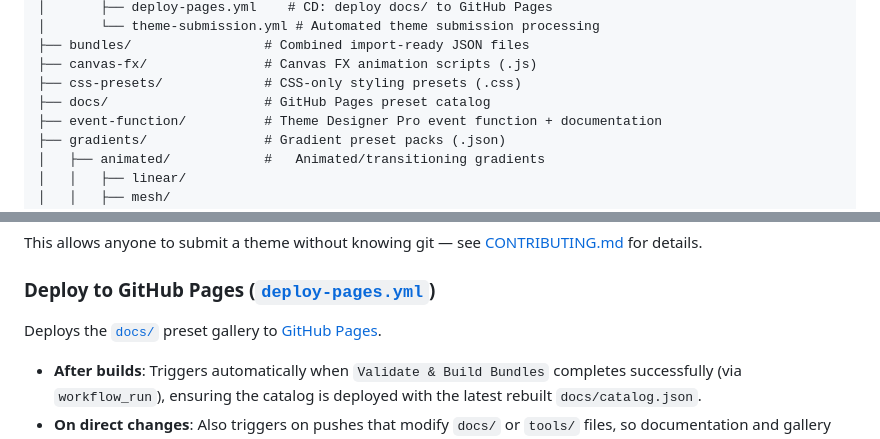
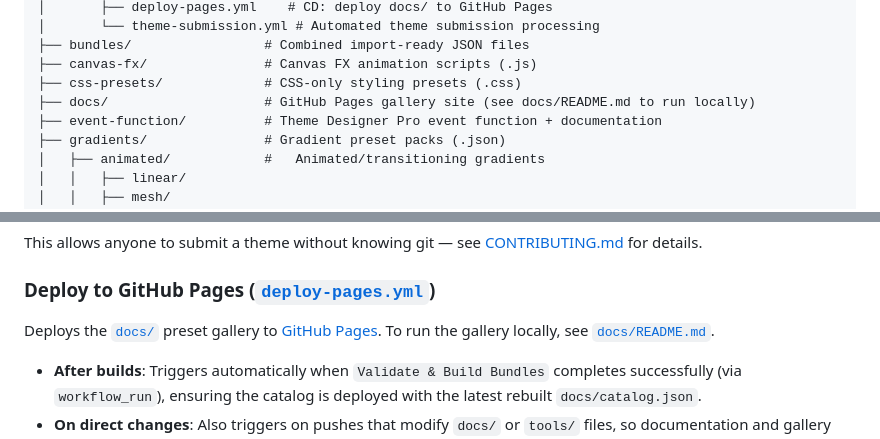
Before and after one commit to silentoplayz/theme-designer-pro-presets, a Markdown page: README.md, 2 parts joined by grey strips. Drawn GitHub-style.

```diff
--- a/README.md
+++ b/README.md
@@ -28,7 +28,7 @@ theme-designer-pro-presets/
 ├── bundles/                 # Combined import-ready JSON files
 ├── canvas-fx/               # Canvas FX animation scripts (.js)
 ├── css-presets/             # CSS-only styling presets (.css)
-├── docs/                    # GitHub Pages preset catalog
+├── docs/                    # GitHub Pages gallery site (see docs/README.md to run locally)
 ├── event-function/          # Theme Designer Pro event function + documentation
 ├── gradients/               # Gradient preset packs (.json)
 │   ├── animated/            #   Animated/transitioning gradients
@@ -184,7 +184,7 @@ This allows anyone to submit a theme without knowing git — see [CONTRIBUTING.m
 
 ### Deploy to GitHub Pages ([`deploy-pages.yml`](.github/workflows/deploy-pages.yml))
 
-Deploys the [`docs/`](docs/) preset gallery to [GitHub Pages](https://silentoplayz.github.io/theme-designer-pro-presets/).
+Deploys the [`docs/`](docs/) preset gallery to [GitHub Pages](https://silentoplayz.github.io/theme-designer-pro-presets/). To run the gallery locally, see [`docs/README.md`](docs/README.md).
 
 - **After builds**: Triggers automatically when `Validate & Build Bundles` completes successfully (via `workflow_run`), ensuring the catalog is deployed with the latest rebuilt `docs/catalog.json`.
 - **On direct changes**: Also triggers on pushes that modify `docs/` or `tools/` files, so documentation and gallery edits are deployed immediately without waiting for a bundle build.
```
Also changed, not shown: docs/README.md (added, +90 -0 lines).
